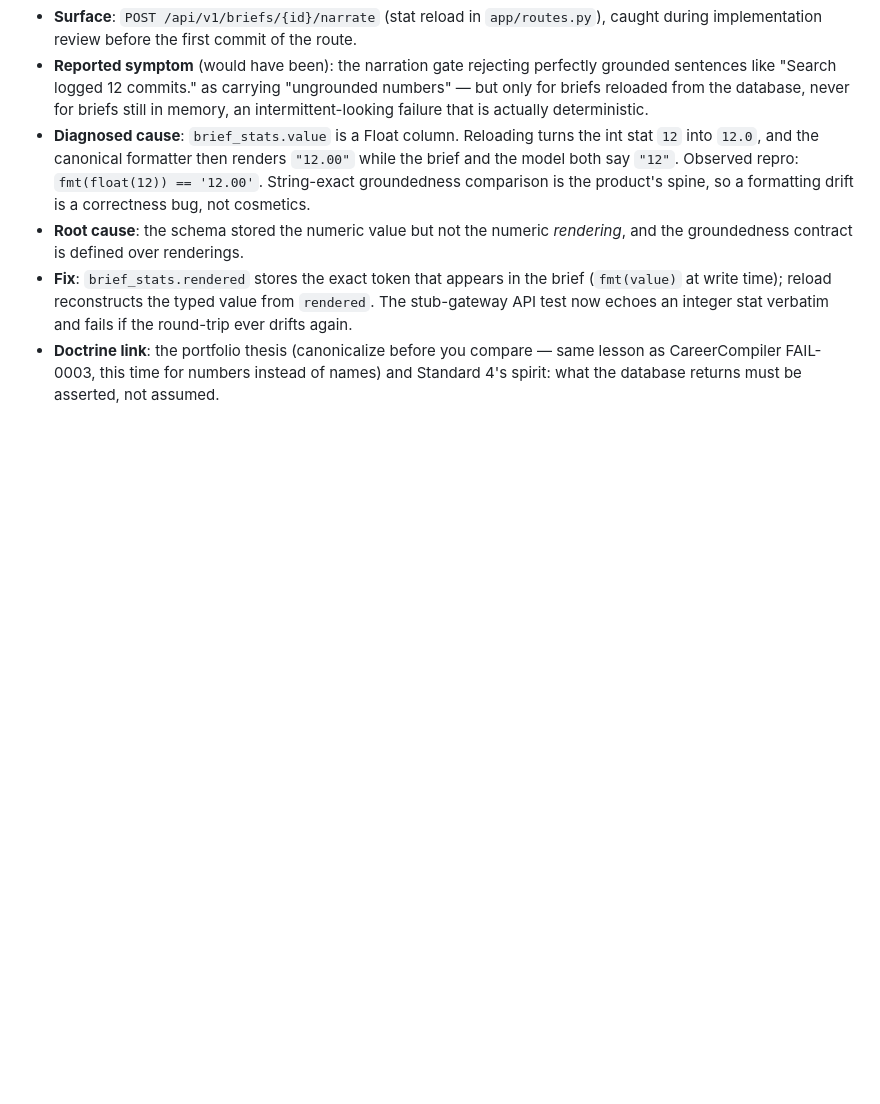
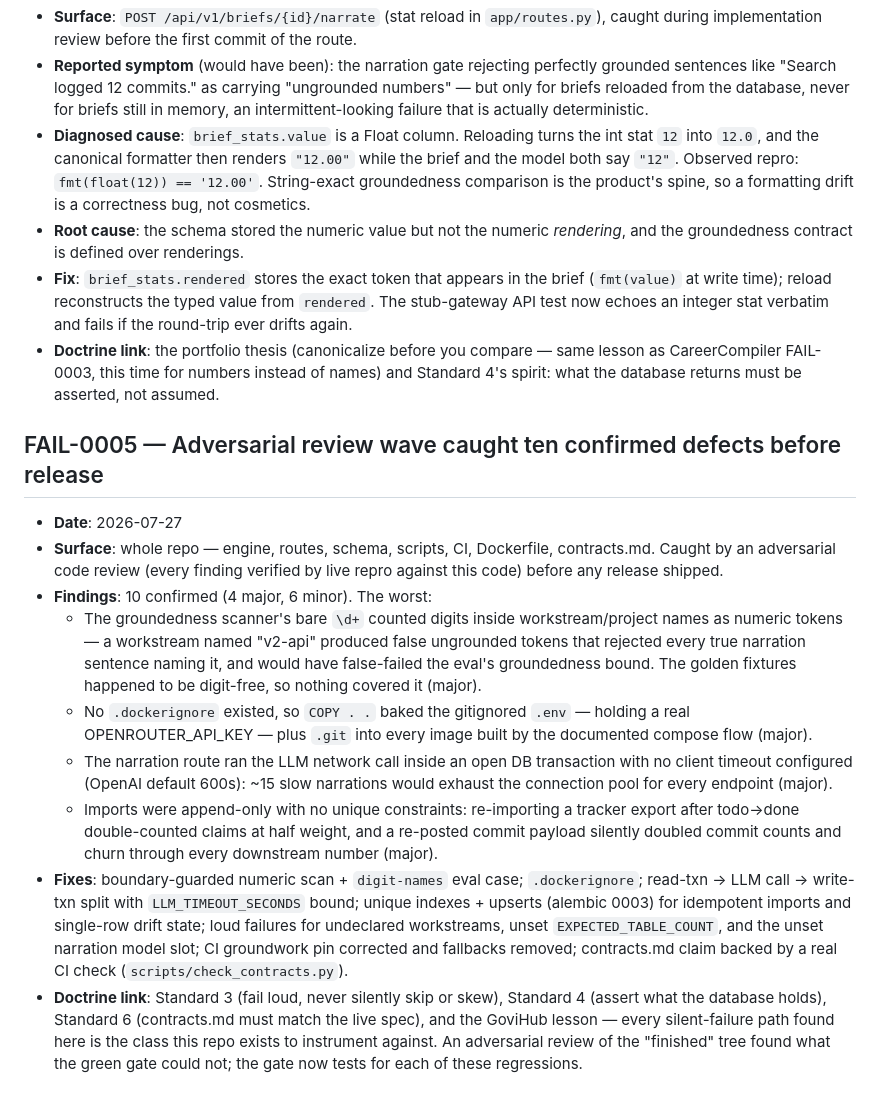
Before and after one commit to nuwansamaranayake/parallax, a Markdown page: FAILURES.md, the part around the change. GitHub-like rendering; blank space fills up the shorter version.

```diff
--- a/FAILURES.md
+++ b/FAILURES.md
@@ -75,3 +75,36 @@ the *diagnosed* root cause separately (Standard 5).
 - **Doctrine link**: the portfolio thesis (canonicalize before you compare — same lesson as
   CareerCompiler FAIL-0003, this time for numbers instead of names) and Standard 4's spirit:
   what the database returns must be asserted, not assumed.
+
+## FAIL-0005 — Adversarial review wave caught ten confirmed defects before release
+
+- **Date**: 2026-07-27
+- **Surface**: whole repo — engine, routes, schema, scripts, CI, Dockerfile, contracts.md.
+  Caught by an adversarial code review (every finding verified by live repro against this
+  code) before any release shipped.
+- **Findings**: 10 confirmed (4 major, 6 minor). The worst:
+  - The groundedness scanner's bare `\d+` counted digits inside workstream/project names
+    as numeric tokens — a workstream named "v2-api" produced false ungrounded tokens that
+    rejected every true narration sentence naming it, and would have false-failed the
+    eval's groundedness bound. The golden fixtures happened to be digit-free, so nothing
+    covered it (major).
+  - No `.dockerignore` existed, so `COPY . .` baked the gitignored `.env` — holding a
+    real OPENROUTER_API_KEY — plus `.git` into every image built by the documented
+    compose flow (major).
+  - The narration route ran the LLM network call inside an open DB transaction with no
+    client timeout configured (OpenAI default 600s): ~15 slow narrations would exhaust
+    the connection pool for every endpoint (major).
+  - Imports were append-only with no unique constraints: re-importing a tracker export
+    after todo->done double-counted claims at half weight, and a re-posted commit payload
+    silently doubled commit counts and churn through every downstream number (major).
+- **Fixes**: boundary-guarded numeric scan + `digit-names` eval case; `.dockerignore`;
+  read-txn -> LLM call -> write-txn split with `LLM_TIMEOUT_SECONDS` bound; unique
+  indexes + upserts (alembic 0003) for idempotent imports and single-row drift state;
+  loud failures for undeclared workstreams, unset `EXPECTED_TABLE_COUNT`, and the unset
+  narration model slot; CI groundwork pin corrected and fallbacks removed; contracts.md
+  claim backed by a real CI check (`scripts/check_contracts.py`).
+- **Doctrine link**: Standard 3 (fail loud, never silently skip or skew), Standard 4
+  (assert what the database holds), Standard 6 (contracts.md must match the live spec),
+  and the GoviHub lesson — every silent-failure path found here is the class this repo
+  exists to instrument against. An adversarial review of the "finished" tree found what
+  the green gate could not; the gate now tests for each of these regressions.
```
Also changed, not shown: CHANGELOG.md (+33 -0 lines).
